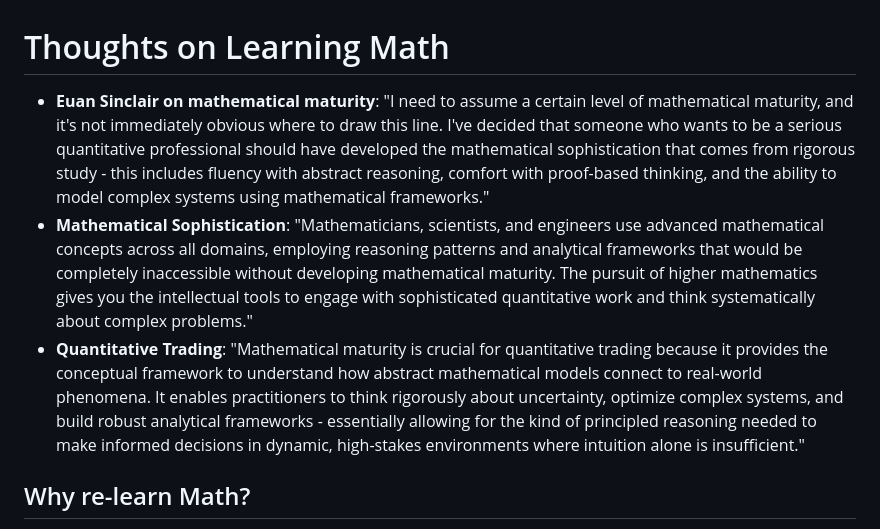
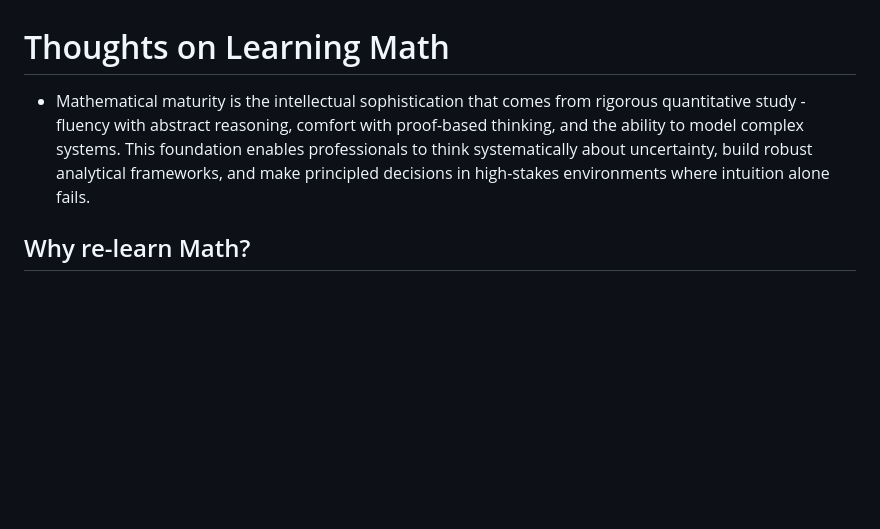
Before and after one commit to achao-io/math, a Markdown page: README.md, the part around the change. GitHub-like rendering; blank space fills up the shorter version.

```diff
--- a/README.md
+++ b/README.md
@@ -1,7 +1,5 @@
 # Thoughts on Learning Math
-- **Euan Sinclair on mathematical maturity**: "I need to assume a certain level of mathematical maturity, and it's not immediately obvious where to draw this line. I've decided that someone who wants to be a serious quantitative professional should have developed the mathematical sophistication that comes from rigorous study - this includes fluency with abstract reasoning, comfort with proof-based thinking, and the ability to model complex systems using mathematical frameworks."
-- **Mathematical Sophistication**: "Mathematicians, scientists, and engineers use advanced mathematical concepts across all domains, employing reasoning patterns and analytical frameworks that would be completely inaccessible without developing mathematical maturity. The pursuit of higher mathematics gives you the intellectual tools to engage with sophisticated quantitative work and think systematically about complex problems."
-- **Quantitative Trading**: "Mathematical maturity is crucial for quantitative trading because it provides the conceptual framework to understand how abstract mathematical models connect to real-world phenomena. It enables practitioners to think rigorously about uncertainty, optimize complex systems, and build robust analytical frameworks - essentially allowing for the kind of principled reasoning needed to make informed decisions in dynamic, high-stakes environments where intuition alone is insufficient."
+- Mathematical maturity is the intellectual sophistication that comes from rigorous quantitative study - fluency with abstract reasoning, comfort with proof-based thinking, and the ability to model complex systems. This foundation enables professionals to think systematically about uncertainty, build robust analytical frameworks, and make principled decisions in high-stakes environments where intuition alone fails.
 
 ## Why re-learn Math?
 - In late 2024, I explored trading options as a way of generating income (primarily selling call/put spreads and CSPs). As I went further into it, I realized my mathematical foundation was weak, and hindered my learning. Tried reading Natenburg, but felt like I was missing something.
```
